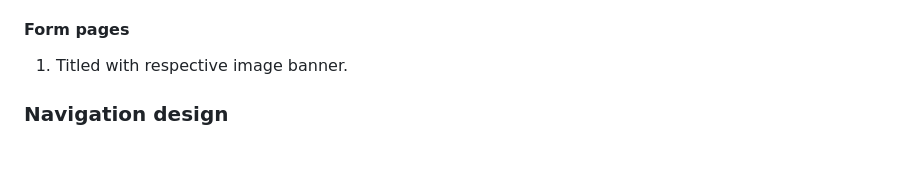
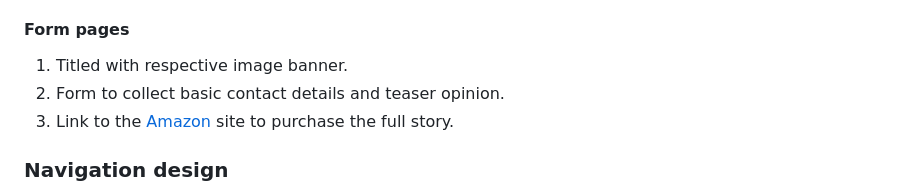
Before and after one commit to stillprocrastinating/UDP5WA4CF-UN01_user_centric_front_end_development, a Markdown page: UXD.md, the part around the change. Drawn GitHub-style; blank space fills up the shorter version.

Commit message:
Add skeleton form pages #2-3

```diff
--- a/UXD.md
+++ b/UXD.md
@@ -85,6 +85,8 @@ All content pages should be accessible from the homepage.
 #### Form pages
 
 1. Titled with respective image banner.
+1. Form to collect basic contact details and teaser opinion.
+1. Link to the [Amazon](https://www.amazon.co.uk/) site to purchase the full story.
 
 ### Navigation design
 
```
